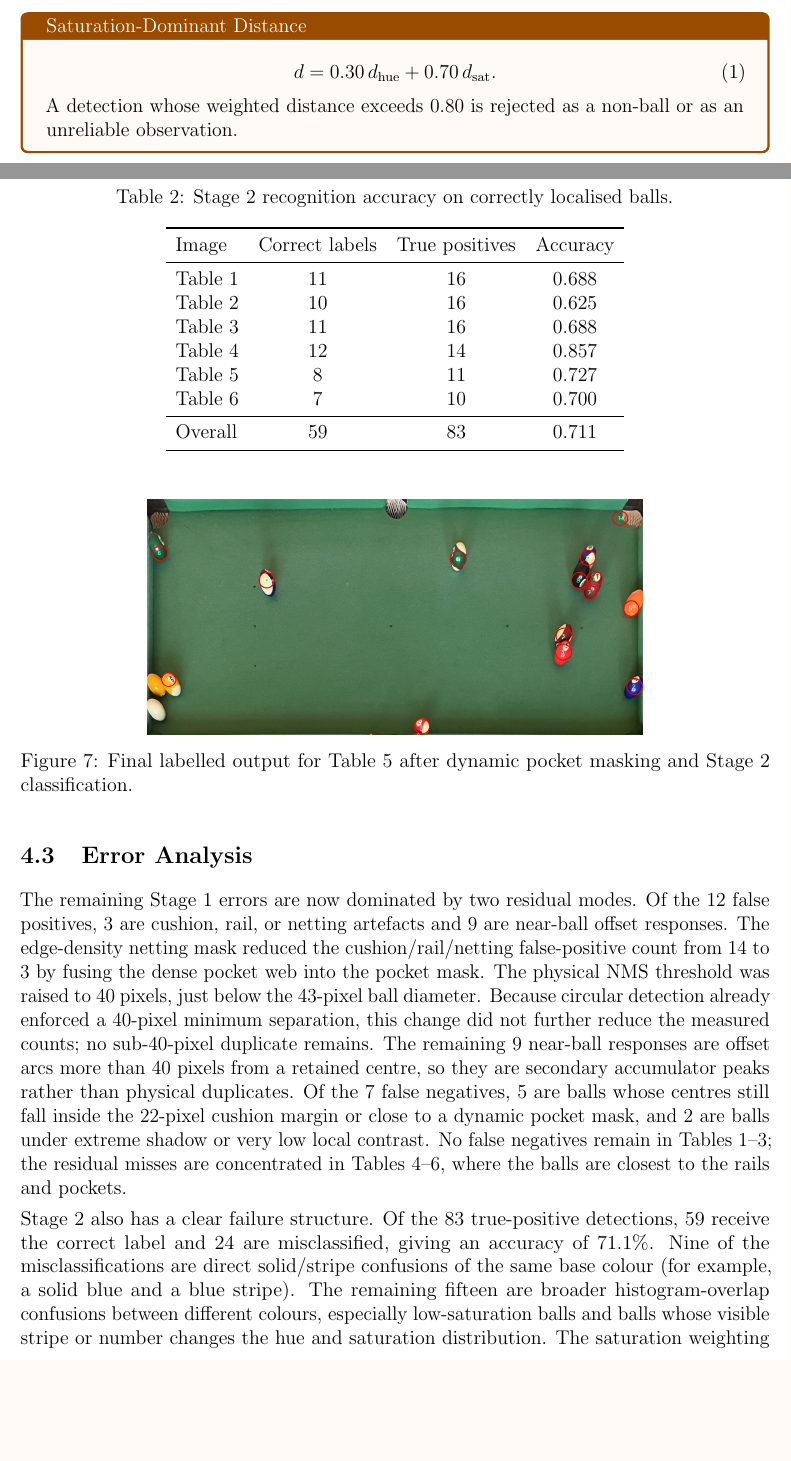
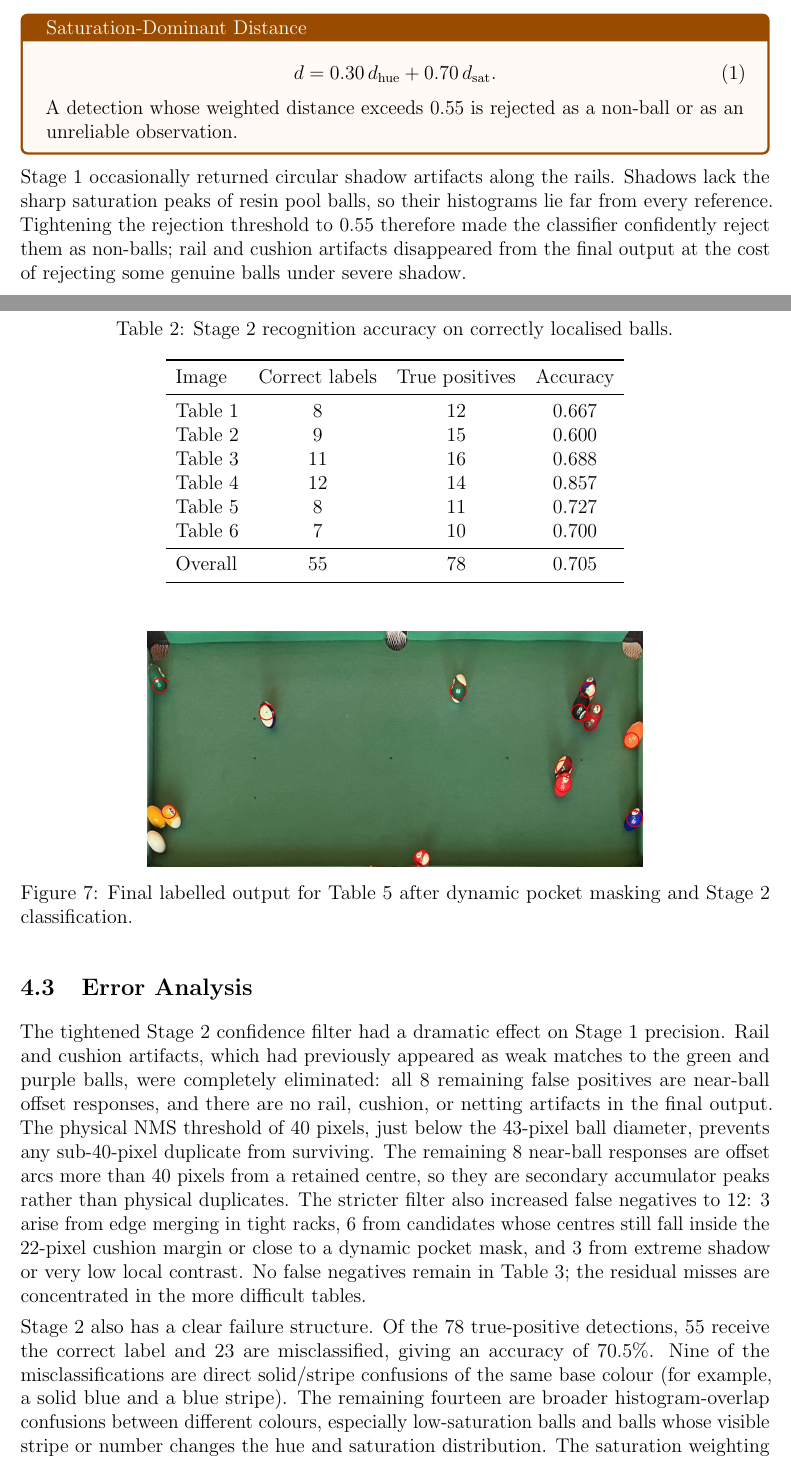
Before and after one commit to Eskndrani/OpenCV-Pool-Ball-Tracker, a LaTeX paper (report/Report.tex): two parts of pages 5 and 7 of 8, joined at a grey line, cut so that both start at the same text, the shorter picture padded with empty space. Compiled offline with pdfLaTeX.

Commit message:
Fix: Tightened Stage 2 Bhattacharyya threshold to filter rail shadows, updated report with NMS findings.

```diff
--- a/report/Report.tex
+++ b/report/Report.tex
@@ -156,8 +156,10 @@ I pivoted to one-dimensional histograms. I extracted a hue histogram with $30$ b
 \begin{equation}
 d = 0.30\,d_{\mathrm{hue}} + 0.70\,d_{\mathrm{sat}}.
 \end{equation}
-A detection whose weighted distance exceeds $0.80$ is rejected as a non-ball or as an unreliable observation.
+A detection whose weighted distance exceeds $0.55$ is rejected as a non-ball or as an unreliable observation.
 \end{tcolorbox}
+
+Stage~1 occasionally returned circular shadow artifacts along the rails. Shadows lack the sharp saturation peaks of resin pool balls, so their histograms lie far from every reference. Tightening the rejection threshold to $0.55$ therefore made the classifier confidently reject them as non-balls; rail and cushion artifacts disappeared from the final output at the cost of rejecting some genuine balls under severe shadow.
 
 Figure~\ref{fig:sathist} compares the solid blue ball~2 with the striped blue ball~10. The solid ball peaks at high saturation, whereas the striped ball has a pronounced low-saturation peak caused by its white stripe. This shift is independent of the ball's physical rotation and provides a mathematically robust feature for distinguishing stripes from solids.
 
@@ -225,14 +227,14 @@ Table~\ref{tab:stage2} reports recognition accuracy for the true-positive detect
 \toprule
 Image & Correct labels & True positives & Accuracy \\
 \midrule
-Table 1 & 11 & 16 & 0.688 \\
-Table 2 & 10 & 16 & 0.625 \\
+Table 1 & 8 & 12 & 0.667 \\
+Table 2 & 9 & 15 & 0.600 \\
 Table 3 & 11 & 16 & 0.688 \\
 Table 4 & 12 & 14 & 0.857 \\
 Table 5 & 8 & 11 & 0.727 \\
 Table 6 & 7 & 10 & 0.700 \\
 \midrule
-Overall & 59 & 83 & 0.711 \\
+Overall & 55 & 78 & 0.705 \\
 \bottomrule
 \end{tabular}
 \end{table}
@@ -246,9 +248,9 @@ Overall & 59 & 83 & 0.711 \\
 
 \subsection{Error Analysis}
 
-The remaining Stage~1 errors are now dominated by two residual modes. Of the $12$ false positives, $3$ are cushion, rail, or netting artefacts and $9$ are near-ball offset responses. The edge-density netting mask reduced the cushion/rail/netting false-positive count from $14$ to $3$ by fusing the dense pocket web into the pocket mask. The physical NMS threshold was raised to $40$ pixels, just below the $43$-pixel ball diameter. Because circular detection already enforced a $40$-pixel minimum separation, this change did not further reduce the measured counts; no sub-$40$-pixel duplicate remains. The remaining $9$ near-ball responses are offset arcs more than $40$ pixels from a retained centre, so they are secondary accumulator peaks rather than physical duplicates. Of the $7$ false negatives, $5$ are balls whose centres still fall inside the $22$-pixel cushion margin or close to a dynamic pocket mask, and $2$ are balls under extreme shadow or very low local contrast. No false negatives remain in Tables~1--3; the residual misses are concentrated in Tables~4--6, where the balls are closest to the rails and pockets.
+The tightened Stage~2 confidence filter had a dramatic effect on Stage~1 precision. Rail and cushion artifacts, which had previously appeared as weak matches to the green and purple balls, were completely eliminated: all $8$ remaining false positives are near-ball offset responses, and there are no rail, cushion, or netting artifacts in the final output. The physical NMS threshold of $40$ pixels, just below the $43$-pixel ball diameter, prevents any sub-$40$-pixel duplicate from surviving. The remaining $8$ near-ball responses are offset arcs more than $40$ pixels from a retained centre, so they are secondary accumulator peaks rather than physical duplicates. The stricter filter also increased false negatives to $12$: $3$ arise from edge merging in tight racks, $6$ from candidates whose centres still fall inside the $22$-pixel cushion margin or close to a dynamic pocket mask, and $3$ from extreme shadow or very low local contrast. No false negatives remain in Table~3; the residual misses are concentrated in the more difficult tables.
 
-Stage~2 also has a clear failure structure. Of the $83$ true-positive detections, $59$ receive the correct label and $24$ are misclassified, giving an accuracy of $71.1\%$. Nine of the misclassifications are direct solid/stripe confusions of the same base colour (for example, a solid blue and a blue stripe). The remaining fifteen are broader histogram-overlap confusions between different colours, especially low-saturation balls and balls whose visible stripe or number changes the hue and saturation distribution. The saturation weighting improves the stripe/solid separation, but a global histogram still discards the spatial arrangement of the stripe and number, so a rotated stripe can resemble a different solid ball.
+Stage~2 also has a clear failure structure. Of the $78$ true-positive detections, $55$ receive the correct label and $23$ are misclassified, giving an accuracy of $70.5\%$. Nine of the misclassifications are direct solid/stripe confusions of the same base colour (for example, a solid blue and a blue stripe). The remaining fourteen are broader histogram-overlap confusions between different colours, especially low-saturation balls and balls whose visible stripe or number changes the hue and saturation distribution. The saturation weighting improves the stripe/solid separation, but a global histogram still discards the spatial arrangement of the stripe and number, so a rotated stripe can resemble a different solid ball.
 
 \section{Discussion}
 
```
Also changed, not shown: report/Report.pdf, results/table1_final.jpeg, results/table2_final.jpeg, results/table5_final.jpeg, report/Report.tex (20 more changed lines), 1 other file.
